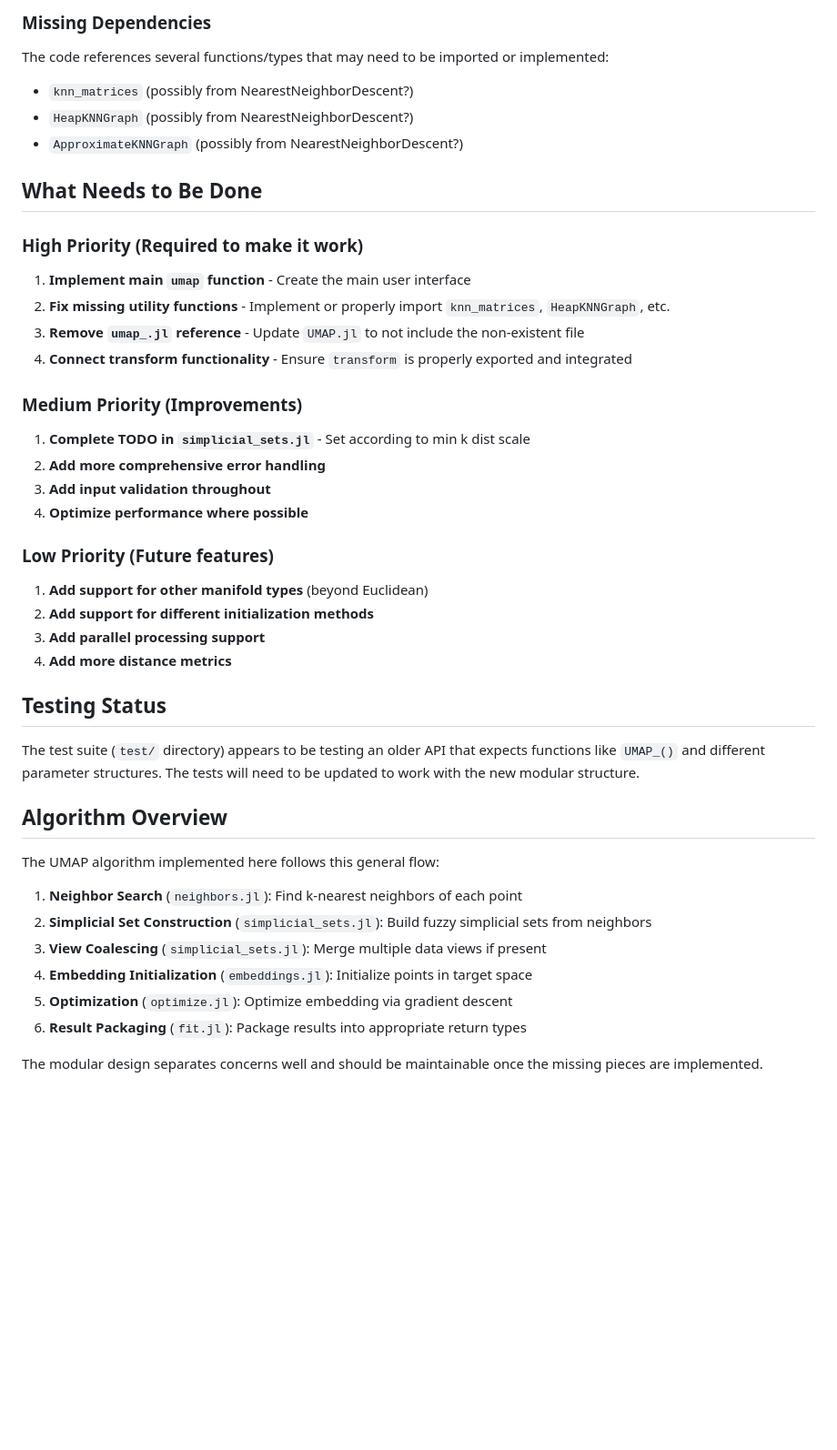
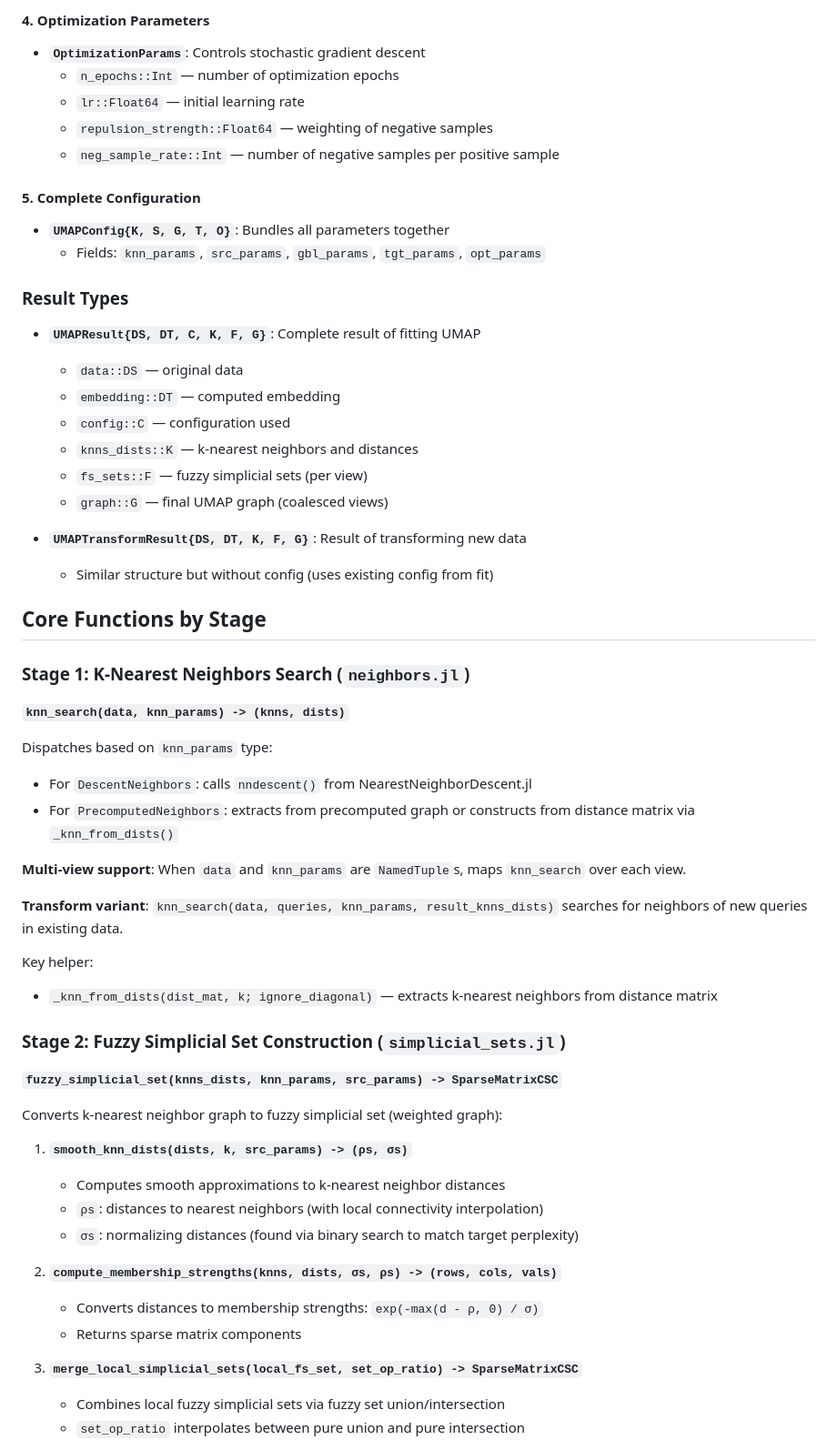
Before and after one commit to dillondaudert/UMAP.jl, a Markdown page: src/README.md, the part around one of its changes. Shown at 91% size. Rendered like a GitHub page; blank space fills up the shorter version.

```diff
--- a/src/README.md
+++ b/src/README.md
@@ -130,43 +74,63 @@ The codebase is currently in a transitional state and **will not work** as-is. T
 
-### Missing Dependencies
-The code references several functions/types that may need to be imported or implemented:
-- `knn_matrices` (possibly from NearestNeighborDescent?)
-- `HeapKNNGraph` (possibly from NearestNeighborDescent?)
-- `ApproximateKNNGraph` (possibly from NearestNeighborDescent?)
+#### 4. Optimization Parameters
 
-## What Needs to Be Done
+- **`OptimizationParams`**: Controls stochastic gradient descent
+  - `n_epochs::Int` — number of optimization epochs
+  - `lr::Float64` — initial learning rate
+  - `repulsion_strength::Float64` — weighting of negative samples
+  - `neg_sample_rate::Int` — number of negative samples per positive sample
 
-### High Priority (Required to make it work)
-1. **Implement main `umap` function** - Create the main user interface
-2. **Fix missing utility functions** - Implement or properly import `knn_matrices`, `HeapKNNGraph`, etc.
-3. **Remove `umap_.jl` reference** - Update `UMAP.jl` to not include the non-existent file
-4. **Connect transform functionality** - Ensure `transform` is properly exported and integrated
+#### 5. Complete Configuration
 
-### Medium Priority (Improvements)
-1. **Complete TODO in `simplicial_sets.jl`** - Set according to min k dist scale
-2. **Add more comprehensive error handling**
-3. **Add input validation throughout**
-4. **Optimize performance where possible**
+- **`UMAPConfig{K, S, G, T, O}`**: Bundles all parameters together
+  - Fields: `knn_params`, `src_params`, `gbl_params`, `tgt_params`, `opt_params`
 
-### Low Priority (Future features)
-1. **Add support for other manifold types** (beyond Euclidean)
-2. **Add support for different initialization methods**
-3. **Add parallel processing support**
-4. **Add more distance metrics**
+### Result Types
 
-## Testing Status
+- **`UMAPResult{DS, DT, C, K, F, G}`**: Complete result of fitting UMAP
+  - `data::DS` — original data
+  - `embedding::DT` — computed embedding
+  - `config::C` — configuration used
+  - `knns_dists::K` — k-nearest neighbors and distances
+  - `fs_sets::F` — fuzzy simplicial sets (per view)
+  - `graph::G` — final UMAP graph (coalesced views)
 
-The test suite (`test/` directory) appears to be testing an older API that expects functions like `UMAP_()` and different parameter structures. The tests will need to be updated to work with the new modular structure.
+- **`UMAPTransformResult{DS, DT, K, F, G}`**: Result of transforming new data
+  - Similar structure but without config (uses existing config from fit)
 
-## Algorithm Overview
+## Core Functions by Stage
 
-The UMAP algorithm implemented here follows this general flow:
+### Stage 1: K-Nearest Neighbors Search (`neighbors.jl`)
 
-1. **Neighbor Search** (`neighbors.jl`): Find k-nearest neighbors of each point
-2. **Simplicial Set Construction** (`simplicial_sets.jl`): Build fuzzy simplicial sets from neighbors
-3. **View Coalescing** (`simplicial_sets.jl`): Merge multiple data views if present
-4. **Embedding Initialization** (`embeddings.jl`): Initialize points in target space
-5. **Optimization** (`optimize.jl`): Optimize embedding via gradient descent
-6. **Result Packaging** (`fit.jl`): Package results into appropriate return types
+**`knn_search(data, knn_params) -> (knns, dists)`**
 
-The modular design separates concerns well and should be maintainable once the missing pieces are implemented.
+Dispatches based on `knn_params` type:
+- For `DescentNeighbors`: calls `nndescent()` from NearestNeighborDescent.jl
+- For `PrecomputedNeighbors`: extracts from precomputed graph or constructs from distance matrix via `_knn_from_dists()`
+
+**Multi-view support**: When `data` and `knn_params` are `NamedTuple`s, maps `knn_search` over each view.
+
+**Transform variant**: `knn_search(data, queries, knn_params, result_knns_dists)` searches for neighbors of new queries in existing data.
+
+Key helper:
+- `_knn_from_dists(dist_mat, k; ignore_diagonal)` — extracts k-nearest neighbors from distance matrix
+
+### Stage 2: Fuzzy Simplicial Set Construction (`simplicial_sets.jl`)
+
+**`fuzzy_simplicial_set(knns_dists, knn_params, src_params) -> SparseMatrixCSC`**
+
+Converts k-nearest neighbor graph to fuzzy simplicial set (weighted graph):
+
+1. **`smooth_knn_dists(dists, k, src_params) -> (ρs, σs)`**
+   - Computes smooth approximations to k-nearest neighbor distances
+   - `ρs`: distances to nearest neighbors (with local connectivity interpolation)
+   - `σs`: normalizing distances (found via binary search to match target perplexity)
+
+2. **`compute_membership_strengths(knns, dists, σs, ρs) -> (rows, cols, vals)`**
+   - Converts distances to membership strengths: `exp(-max(d - ρ, 0) / σ)`
+   - Returns sparse matrix components
+
+3. **`merge_local_simplicial_sets(local_fs_set, set_op_ratio) -> SparseMatrixCSC`**
+   - Combines local fuzzy simplicial sets via fuzzy set union/intersection
+   - `set_op_ratio` interpolates between pure union and pure intersection
+
```
Also changed, not shown: other parts of src/README.md (+209 -108 lines), OVERVIEW.md (deleted, +0 -341 lines), 1 other file.
